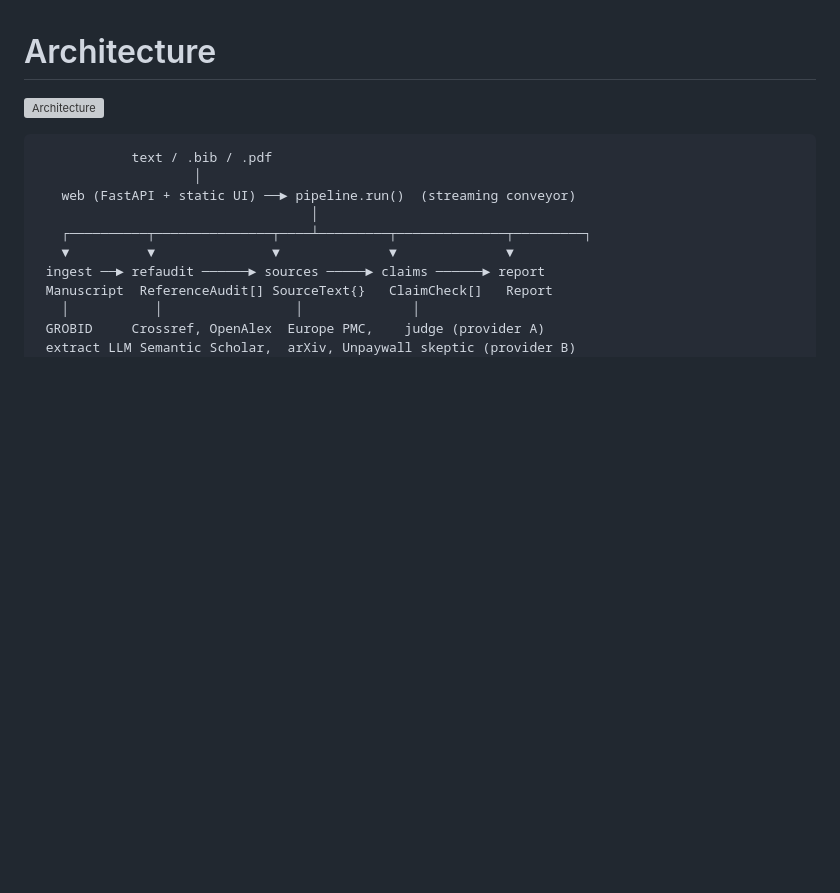
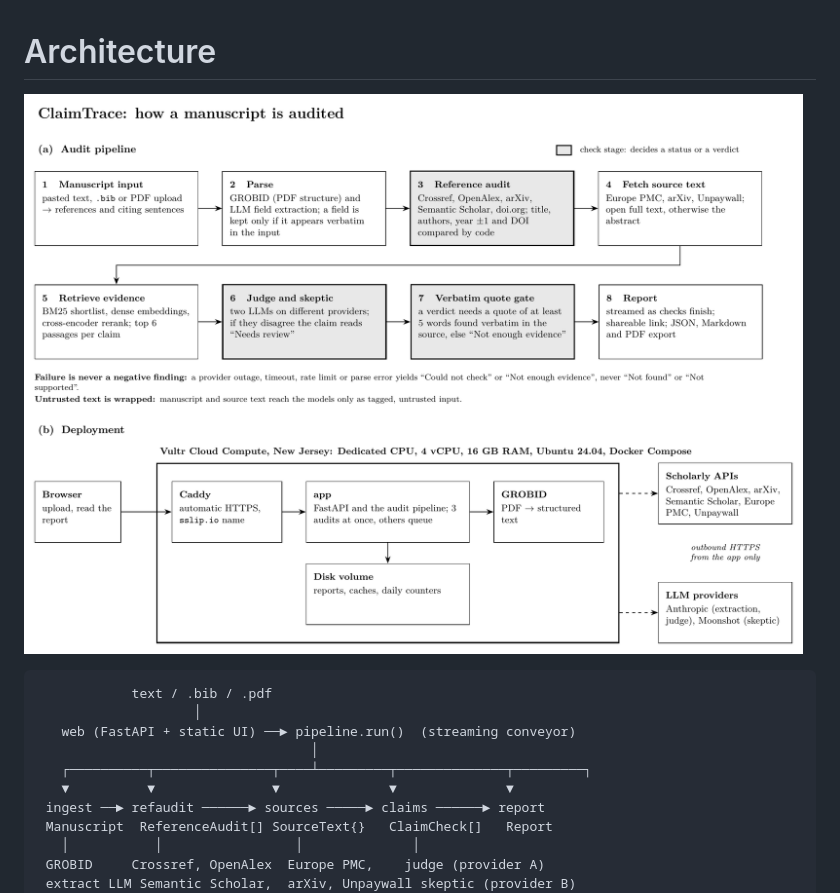
Before and after one commit to IzbassarO/claimtrace, a Markdown page: docs/ARCHITECTURE.md, the part around the change. GitHub-like rendering; pictures changed too: docs/architecture.png; blank space fills up the shorter version; grey boxes are pictures that could not be loaded.

Commit message:
docs: architecture diagram = the LaTeX version submitted with the form (replaces the outdated SVG/PNG)
Co-Authored-By: Claude Opus 5.5 <noreply@anthropic.com>

````diff
--- a/docs/ARCHITECTURE.md
+++ b/docs/ARCHITECTURE.md
@@ -1,6 +1,6 @@
 # Architecture
 
-![Architecture](architecture.svg)
+![Architecture](architecture.png)
 
 ```
             text / .bib / .pdf
````
Also changed, not shown: 2 other files.
